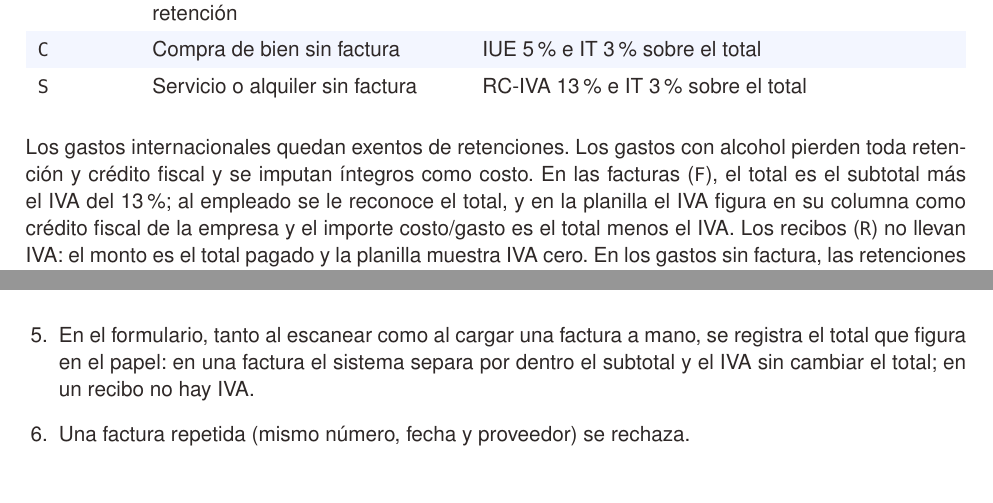
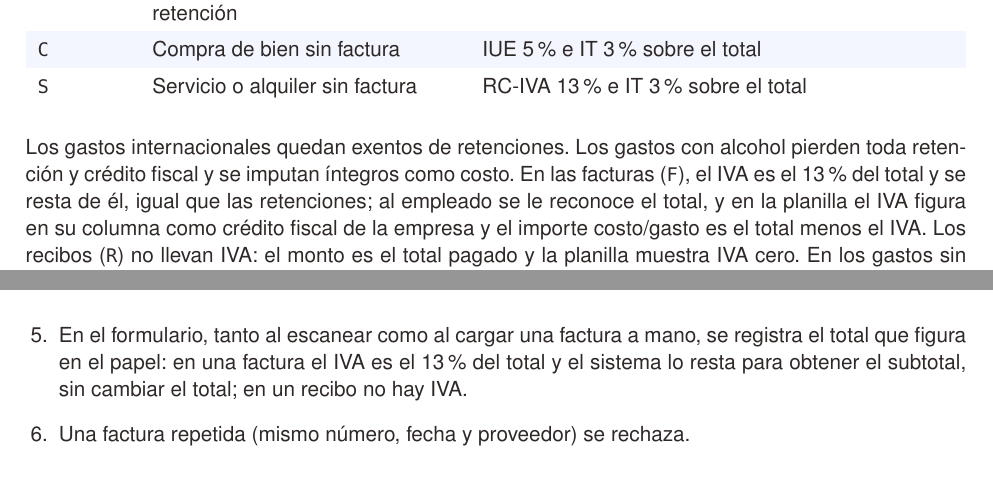
Before and after one commit to mateomerino14/SCV-Frontend, a LaTeX CV (documents/latex/Documentacion_General_SCV.tex): two parts of pages 9 and 16 of 27, joined at a grey line, cut so that both start at the same text. Compiled offline with pdfLaTeX.

Commit message:
docs: Documenta el IVA como 13% del total

```diff
--- a/documents/latex/Documentacion_General_SCV.tex
+++ b/documents/latex/Documentacion_General_SCV.tex
@@ -300,13 +300,13 @@ El sistema calcula automáticamente las retenciones según el tipo de comprobant
 \endfirsthead
 \cabecera \tth{Código} & \tth{Tipo de comprobante} & \tth{Retenciones aplicadas} \\
 \endhead
-\rowcolor{maxamFondo} \code{F} & Compra de bien o servicio con factura & Ninguna; genera IVA crédito fiscal (13\% sobre el subtotal) \\
+\rowcolor{maxamFondo} \code{F} & Compra de bien o servicio con factura & Ninguna; genera IVA crédito fiscal (13\% del total) \\
 \code{R} & Recibo: documento sin IVA ni retención & Ninguna; no lleva IVA \\
 \rowcolor{maxamFondo} \code{C} & Compra de bien sin factura & IUE 5\% e IT 3\% sobre el total \\
 \code{S} & Servicio o alquiler sin factura & RC-IVA 13\% e IT 3\% sobre el total \\
 \end{xltabular}
 
-Los gastos internacionales quedan exentos de retenciones. Los gastos con alcohol pierden toda retención y crédito fiscal y se imputan íntegros como costo. En las facturas (\code{F}), el total es el subtotal más el IVA del 13\%; al empleado se le reconoce el total, y en la planilla el IVA figura en su columna como crédito fiscal de la empresa y el importe costo/gasto es el total menos el IVA. Los recibos (\code{R}) no llevan IVA: el monto es el total pagado y la planilla muestra IVA cero. En los gastos sin factura, las retenciones se calculan sobre el total del documento y al proveedor se le cancela el total menos las retenciones. Por ejemplo, en un servicio de 47.62 el RC-IVA es 6.19, el IT 1.43 y el importe a cancelar 40.00. El total cuenta para el presupuesto y como costo en la planilla.
+Los gastos internacionales quedan exentos de retenciones. Los gastos con alcohol pierden toda retención y crédito fiscal y se imputan íntegros como costo. En las facturas (\code{F}), el IVA es el 13\% del total y se resta de él, igual que las retenciones; al empleado se le reconoce el total, y en la planilla el IVA figura en su columna como crédito fiscal de la empresa y el importe costo/gasto es el total menos el IVA. Los recibos (\code{R}) no llevan IVA: el monto es el total pagado y la planilla muestra IVA cero. En los gastos sin factura, las retenciones se calculan sobre el total del documento y al proveedor se le cancela el total menos las retenciones. Por ejemplo, en un servicio de 47.62 el RC-IVA es 6.19, el IT 1.43 y el importe a cancelar 40.00. El total cuenta para el presupuesto y como costo en la planilla.
 
 \section{Categorías de gasto}
 Las categorías incorporan en su nombre el código de la cuenta contable de Oracle, lo que permite que la planilla exportada sea directamente utilizable por el área contable. Al agregar nuevas categorías debe conservarse ese formato.
@@ -534,7 +534,7 @@ Al cargar una factura, la imagen se envía al modelo de visión de Google Gemini
   \item Los datos que faltan se marcan como ``No Especificado'', la fecha se valida y la cantidad de cada producto se redondea a tres decimales. En un recibo, el monto es el total pagado y no se descuenta IVA. Si un recibo o boleto no tiene número, se registra su código, que puede llevar símbolos como @ o \$.
   \item El empleado revisa y corrige los datos en una vista de tres columnas (imagen, formulario y productos) antes de guardar, incluida la fecha de emisión por si se leyó mal. Al modificar después una factura ya guardada, la fecha queda bloqueada.
   \item La cantidad de cada producto admite hasta tres decimales, por ejemplo 53.345 litros de combustible o 6 unidades.
-  \item En el formulario, tanto al escanear como al cargar una factura a mano, se registra el total que figura en el papel: en una factura el sistema separa por dentro el subtotal y el IVA sin cambiar el total; en un recibo no hay IVA.
+  \item En el formulario, tanto al escanear como al cargar una factura a mano, se registra el total que figura en el papel: en una factura el IVA es el 13\% del total y el sistema lo resta para obtener el subtotal, sin cambiar el total; en un recibo no hay IVA.
   \item Una factura repetida (mismo número, fecha y proveedor) se rechaza.
 \end{enumerate}
 
```
Also changed, not shown: documents/latex/Manual_Tecnico_Frontend.tex (+4 -4 lines), README.md, documents/Documentacion_general_del_sistema___SCV.pdf, documents/Manual_tecnico_frontend___SCV.pdf, documents/latex/Documentacion_General_SCV.tex (2 more changed lines).
